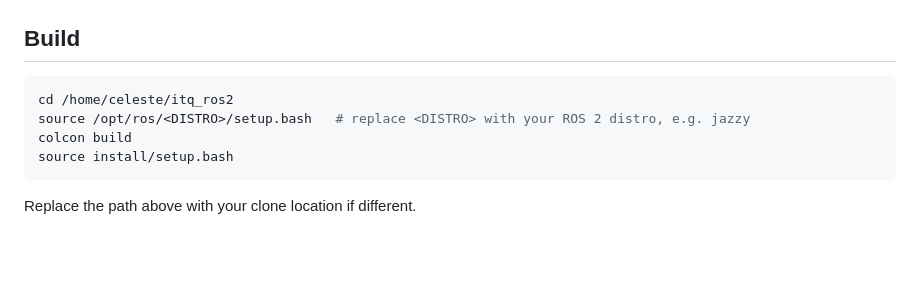
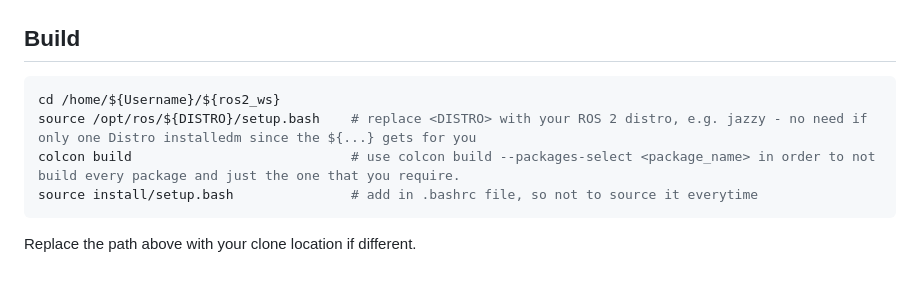
Before and after one commit to The-RoboTUM/Plastix, a Markdown page: README.md, the part around the change. Rendered like a GitHub page; blank space fills up the shorter version.

````diff
--- a/README.md
+++ b/README.md
@@ -138,10 +138,10 @@ Declare in each `package.xml` only what that package actually needs to build or
 ## Build
 
 ```bash
-cd /home/celeste/itq_ros2
-source /opt/ros/<DISTRO>/setup.bash   # replace <DISTRO> with your ROS 2 distro, e.g. jazzy
-colcon build
-source install/setup.bash
+cd /home/${Username}/${ros2_ws}
+source /opt/ros/${DISTRO}/setup.bash    # replace <DISTRO> with your ROS 2 distro, e.g. jazzy - no need if only one Distro installedm since the ${...} gets for you
+colcon build                            # use colcon build --packages-select <package_name> in order to not build every package and just the one that you require.
+source install/setup.bash               # add in .bashrc file, so not to source it everytime
 ```
 
 Replace the path above with your clone location if different.
````
